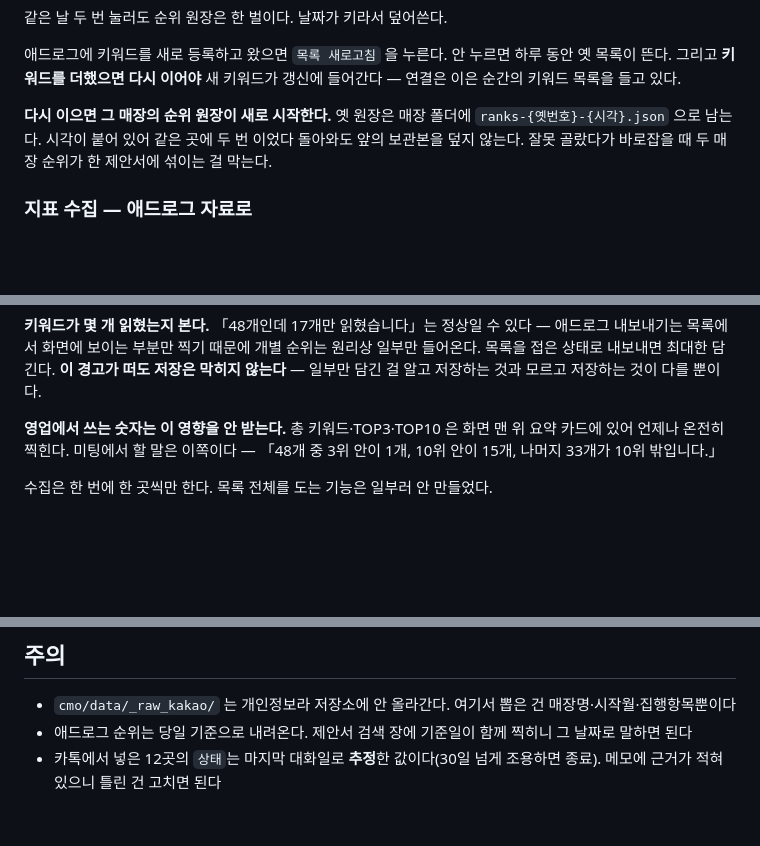
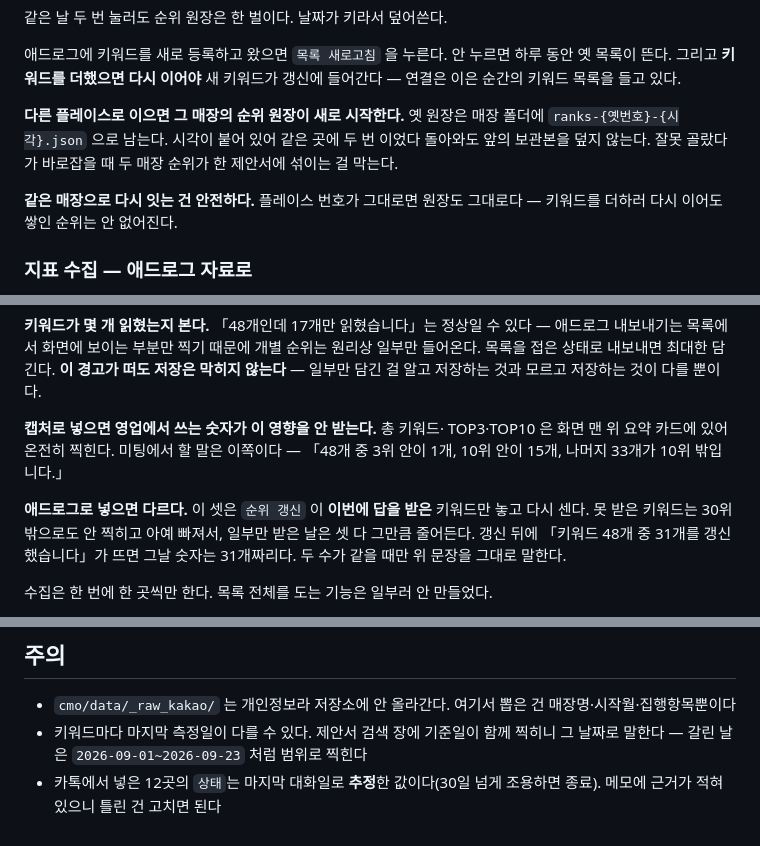
Before and after one commit to aspirinx79-crypto/cmo, a Markdown page: 사용법.md, 3 parts joined by grey strips. Drawn GitHub-style; blank space fills up the shorter version.

Commit message:
문서: 사용법이 코드와 어긋난 세 자리를 고친다
다시 잇기는 **플레이스ID 가 바뀔 때만** 원장을 치운다
(`server.py:89-90`). 바로 위 문단이 「키워드를 더했으면 다시 이어라」고
안내해서, 두 문단을 이어 읽으면 석 달치 원장이 날아가는 것으로 읽혔다.
조건을 달고, 같은 매장으로 다시 잇는 건 안전하다는 줄을 붙였다.

총 키워드·TOP3·TOP10 이 「언제나 온전히 찍힌다」는 애드로그를 이은 뒤엔
틀리다. 이 셋은 이번에 답을 받은 키워드만 놓고 다시 센다
(`lib/collect.py:315-317`, `server.py:296`). 못 받은 키워드는 30위 밖으로도
안 찍히고 빠져서, 일부만 받은 날은 셋 다 줄어든다. 「미팅에서 할 말은
이쪽」이라고 적힌 숫자라 그대로 두면 상무님이 틀린 수를 말한다.

주의절이 「당일 기준으로 내려온다」로 바뀌면서 참인 경고가 빠졌다.
키워드마다 마지막 측정일이 정말 다르고, 갈린 날은 기준일이
`2026-09-01~2026-09-23` 범위로 찍힌다(`lib/proposal.py:458`,
`lib/collect.py:215-234`). 두 사실을 한 줄에 담았다.

Co-Authored-By: Claude Sonnet 5 <noreply@anthropic.com>

```diff
--- a/사용법.md
+++ b/사용법.md
@@ -84,10 +84,13 @@
 이어야** 새 키워드가 갱신에 들어간다 — 연결은 이은 순간의 키워드 목록을
 들고 있다.
 
-**다시 이으면 그 매장의 순위 원장이 새로 시작한다.** 옛 원장은 매장
-폴더에 `ranks-{옛번호}-{시각}.json` 으로 남는다. 시각이 붙어 있어 같은
+**다른 플레이스로 이으면 그 매장의 순위 원장이 새로 시작한다.** 옛 원장은
+매장 폴더에 `ranks-{옛번호}-{시각}.json` 으로 남는다. 시각이 붙어 있어 같은
 곳에 두 번 이었다 돌아와도 앞의 보관본을 덮지 않는다. 잘못 골랐다가
 바로잡을 때 두 매장 순위가 한 제안서에 섞이는 걸 막는다.
+
+**같은 매장으로 다시 잇는 건 안전하다.** 플레이스 번호가 그대로면 원장도
+그대로다 — 키워드를 더하러 다시 이어도 쌓인 순위는 안 없어진다.
 
 ### 지표 수집 — 애드로그 자료로
 
@@ -142,9 +145,16 @@
 **이 경고가 떠도 저장은 막히지 않는다** — 일부만 담긴 걸 알고 저장하는
 것과 모르고 저장하는 것이 다를 뿐이다.
 
-**영업에서 쓰는 숫자는 이 영향을 안 받는다.** 총 키워드·TOP3·TOP10 은 화면
-맨 위 요약 카드에 있어 언제나 온전히 찍힌다. 미팅에서 할 말은 이쪽이다 —
-「48개 중 3위 안이 1개, 10위 안이 15개, 나머지 33개가 10위 밖입니다.」
+**캡처로 넣으면 영업에서 쓰는 숫자가 이 영향을 안 받는다.** 총 키워드·
+TOP3·TOP10 은 화면 맨 위 요약 카드에 있어 온전히 찍힌다. 미팅에서 할 말은
+이쪽이다 — 「48개 중 3위 안이 1개, 10위 안이 15개, 나머지 33개가 10위
+밖입니다.」
+
+**애드로그로 넣으면 다르다.** 이 셋은 `순위 갱신` 이 **이번에 답을 받은**
+키워드만 놓고 다시 센다. 못 받은 키워드는 30위 밖으로도 안 찍히고 아예
+빠져서, 일부만 받은 날은 셋 다 그만큼 줄어든다. 갱신 뒤에 「키워드 48개 중
+31개를 갱신했습니다」가 뜨면 그날 숫자는 31개짜리다. 두 수가 같을 때만 위
+문장을 그대로 말한다.
 
 수집은 한 번에 한 곳씩만 한다. 목록 전체를 도는 기능은 일부러 안 만들었다.
 
@@ -300,7 +310,7 @@ setx CMO_BANK_ACCOUNT "기업은행 000-000000-00-000 주식회사 먹스타"
 ## 주의
 
 - `cmo/data/_raw_kakao/` 는 개인정보라 저장소에 안 올라간다. 여기서 뽑은 건 매장명·시작월·집행항목뿐이다
-- 애드로그 순위는 당일 기준으로 내려온다. 제안서 검색 장에 기준일이
-  함께 찍히니 그 날짜로 말하면 된다
+- 키워드마다 마지막 측정일이 다를 수 있다. 제안서 검색 장에 기준일이 함께
+  찍히니 그 날짜로 말한다 — 갈린 날은 `2026-09-01~2026-09-23` 처럼 범위로 찍힌다
 - 카톡에서 넣은 12곳의 `상태`는 마지막 대화일로 **추정**한 값이다(30일 넘게 조용하면 종료).
   메모에 근거가 적혀 있으니 틀린 건 고치면 된다
```
